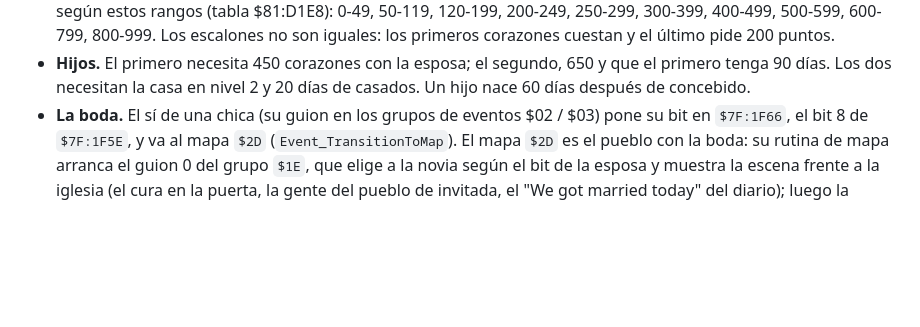
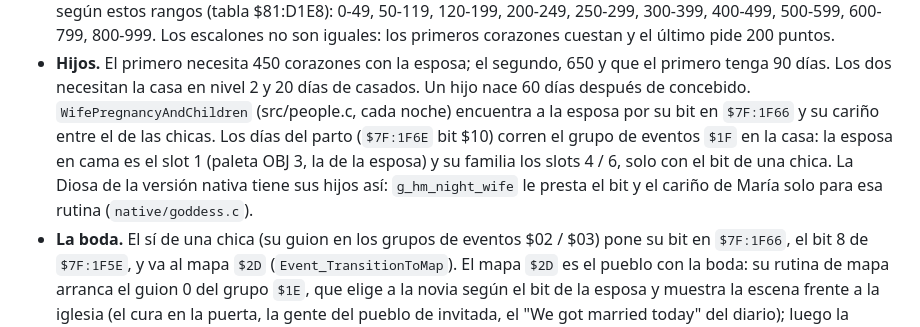
Before and after one commit to RodoLy/HarvestMoonSnesDecomp, a Markdown page: GUIDE.es.md, the part around the change. Rendered like a GitHub page; blank space fills up the shorter version.

Commit message:
Docs: the Goddess's children (EN/ES), birth scene screenshot

```diff
--- a/GUIDE.es.md
+++ b/GUIDE.es.md
@@ -697,6 +697,13 @@ cruzada), mapa, días de preñez, **felicidad**, veces golpeada y posición.
 - **Hijos.** El primero necesita 450 corazones con la esposa; el segundo,
   650 y que el primero tenga 90 días. Los dos necesitan la casa en nivel 2
   y 20 días de casados. Un hijo nace 60 días después de concebido.
+  `WifePregnancyAndChildren` (src/people.c, cada noche) encuentra a la
+  esposa por su bit en `$7F:1F66` y su cariño entre el de las chicas. Los
+  días del parto (`$7F:1F6E` bit $10) corren el grupo de eventos `$1F` en
+  la casa: la esposa en cama es el slot 1 (paleta OBJ 3, la de la esposa)
+  y su familia los slots 4 / 6, solo con el bit de una chica. La Diosa de
+  la versión nativa tiene sus hijos así: `g_hm_night_wife` le presta el
+  bit y el cariño de María solo para esa rutina (`native/goddess.c`).
 - **La boda.** El sí de una chica (su guion en los grupos de eventos
   $02 / $03) pone su bit en `$7F:1F66`, el bit 8 de `$7F:1F5E`, y va al
   mapa `$2D` (`Event_TransitionToMap`). El mapa `$2D` es el pueblo con la
```
Also changed, not shown: CHANGELOG.md (+2 -2 lines), GUIDE.md (+7 -0 lines), docs/screenshots/goddess_child.png (added).
